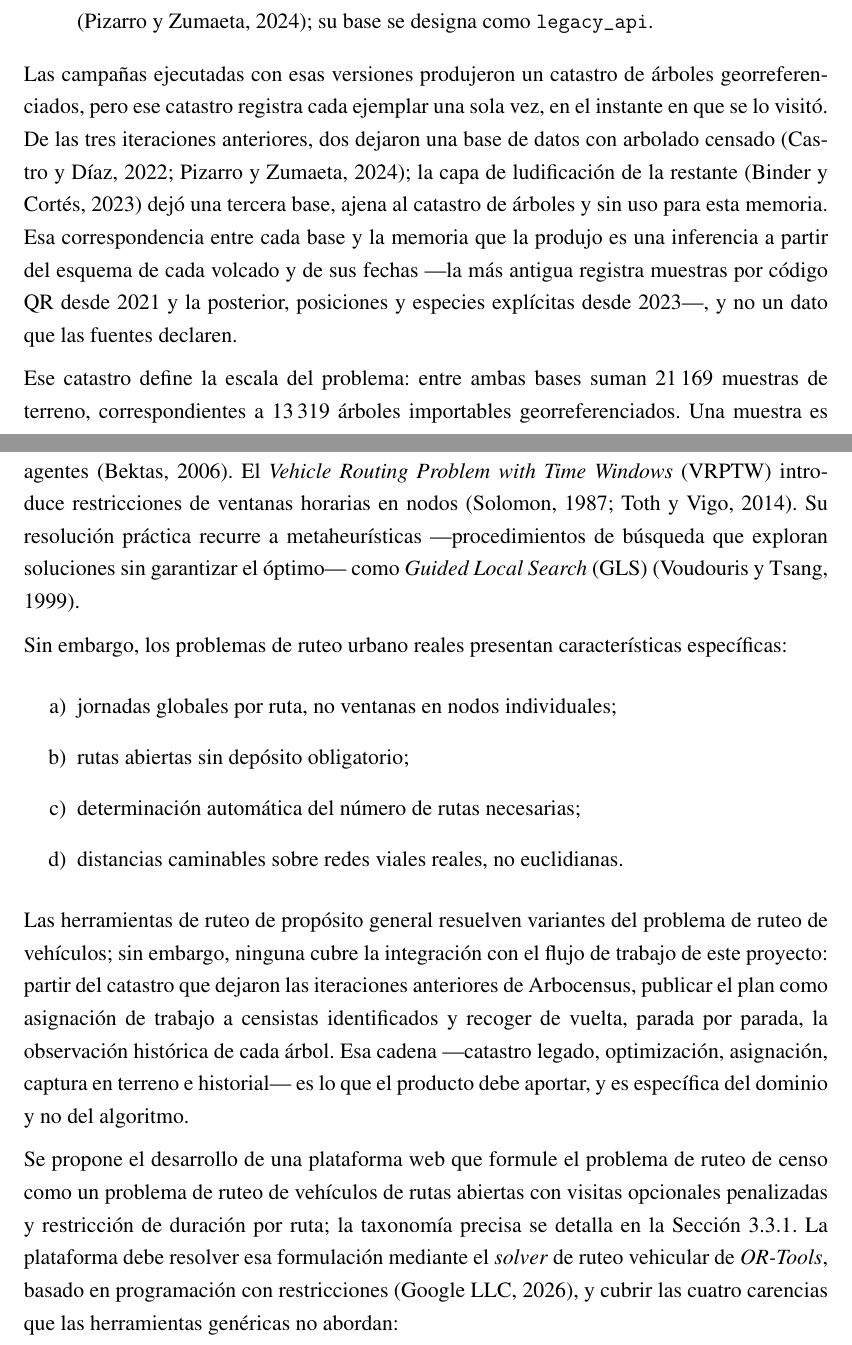
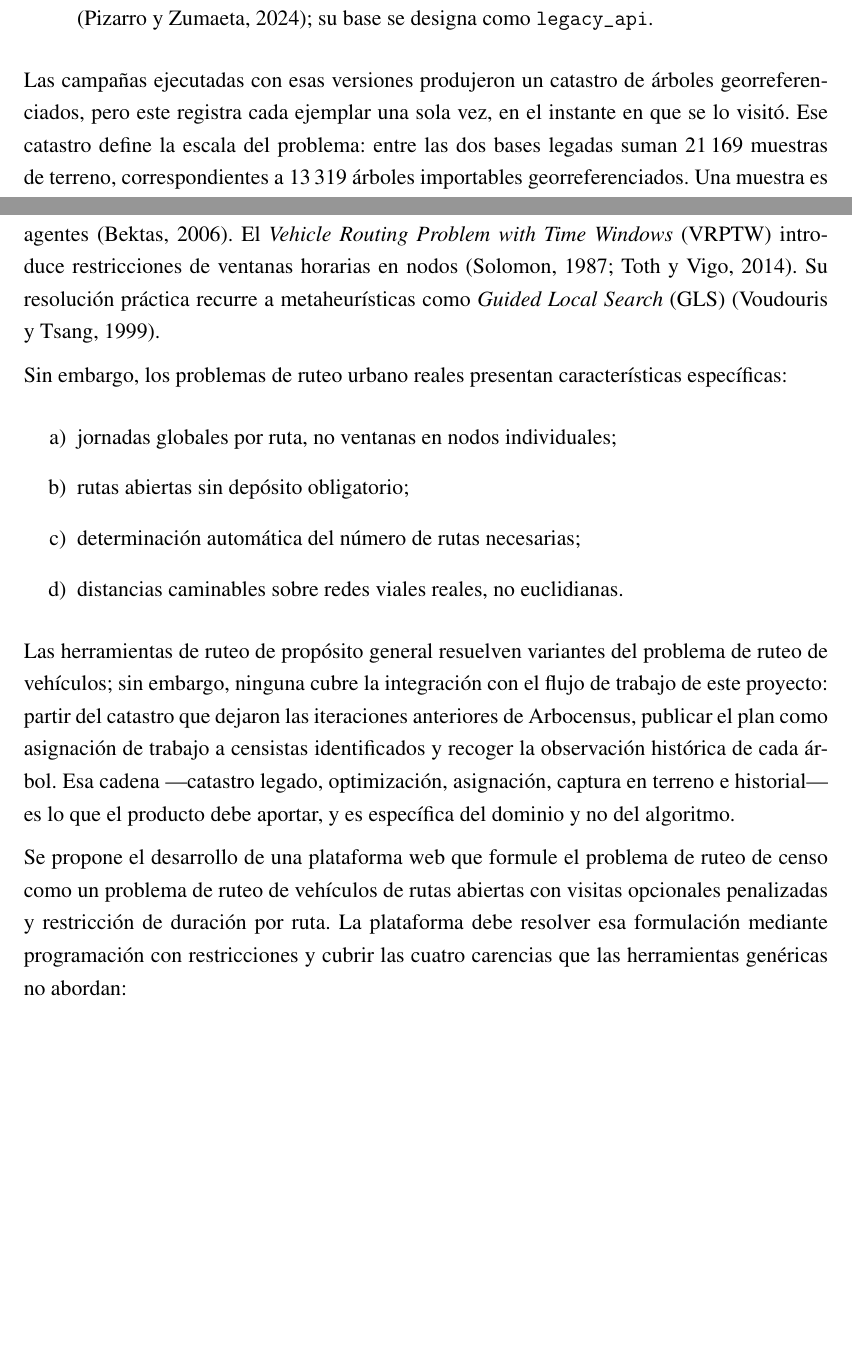
Before and after one commit to AlbertoZuiga/arbocensus, a LaTeX thesis (docs/thesis/main.tex, which reads docs/thesis/secciones/01-problematica.tex, docs/thesis/secciones/02-solucion.tex): two parts of pages 10 and 13 of 148, joined at a grey line, cut so that both start at the same text, the shorter picture padded with empty space. Compiled offline with pdfLaTeX.

Commit message:
docs(thesis): trim provenance and solver detail from ch1 and ch2
Ch1 keeps only the catastro scale figures and ch2 no longer names the
solver library; the ortools citation moves to its technical
introduction in section 3.3.4.

Co-Authored-By: Claude Fable 5 <noreply@anthropic.com>

```diff
--- a/docs/thesis/secciones/01-problematica.tex
+++ b/docs/thesis/secciones/01-problematica.tex
@@ -79,16 +79,8 @@ La plataforma de censado se construyó en iteraciones sucesivas desde 2021:
 %     2021) queda resuelta a 2021 por el commit inicial del repositorio original.
 
 Las campañas ejecutadas con esas versiones produjeron un catastro de árboles georreferenciados, pero
-ese catastro registra cada ejemplar una sola vez, en el instante en que se lo visitó. De las tres
-iteraciones anteriores, dos dejaron una base de datos con arbolado censado
-\citep{castro-diaz2022,pizarro-zumaeta2024}; la capa de ludificación de la restante
-\citep{binder-cortes2023} dejó una tercera base, ajena al catastro de árboles y sin uso para esta
-memoria. Esa correspondencia entre cada base y la memoria que la produjo es una inferencia a partir
-del esquema de cada volcado y de sus fechas ---la más antigua registra muestras por código QR desde
-2021 y la posterior, posiciones y especies explícitas desde 2023---, y no un dato que las fuentes
-declaren.
-
-Ese catastro define la escala del problema: entre ambas bases suman 21\,169
+este registra cada ejemplar una sola vez, en el instante en que se lo visitó. Ese catastro define
+la escala del problema: entre las dos bases legadas suman 21\,169
 muestras de terreno, correspondientes a 13\,319 árboles importables georreferenciados. Una muestra
 es una captura individual y un mismo ejemplar puede acumular varias, de modo que el arbolado se
 consolida agrupándolas por su identificador; las reglas de depuración y consolidación se documentan
--- a/docs/thesis/secciones/02-solucion.tex
+++ b/docs/thesis/secciones/02-solucion.tex
@@ -8,8 +8,7 @@ El problema de ruteo de censos se relaciona con dos variantes conocidas de la in
 operativa. El \textit{Multiple Travelling Salesman Problem} (mTSP) generaliza el TSP a múltiples
 agentes \citep{bektas2006multiple}. El \textit{Vehicle Routing Problem with Time Windows} (VRPTW)
 introduce restricciones de ventanas horarias en nodos \citep{solomon1987algorithms,
-toth2014vehicle}. Su resolución práctica recurre a metaheurísticas ---procedimientos de búsqueda que
-exploran soluciones sin garantizar el óptimo--- como \textit{Guided Local Search} (GLS)
+toth2014vehicle}. Su resolución práctica recurre a metaheurísticas como \textit{Guided Local Search} (GLS)
 \citep{voudouris1999guided}.
 
 Sin embargo, los problemas de ruteo urbano reales presentan características específicas:
@@ -24,16 +23,14 @@ Las herramientas de ruteo de propósito general resuelven variantes del problema
 vehículos; sin embargo, ninguna cubre la integración con el flujo de trabajo de este proyecto:
 partir del catastro que dejaron
 las iteraciones anteriores de Arbocensus, publicar el plan como asignación de trabajo a censistas
-identificados y recoger de vuelta, parada por parada, la observación histórica de cada árbol. Esa
+identificados y recoger la observación histórica de cada árbol. Esa
 cadena ---catastro legado, optimización, asignación, captura en terreno e historial--- es lo que el
 producto debe aportar, y es específica del dominio y no del algoritmo.
 
 Se propone el desarrollo de una plataforma web que formule el problema de ruteo de censo como un
 problema de ruteo de vehículos de rutas abiertas con visitas opcionales penalizadas y restricción de
-duración por ruta; la taxonomía precisa se detalla en la Sección~\ref{sec:formulacion}. La
-plataforma debe resolver esa formulación mediante el \textit{solver} de ruteo vehicular de
-\textit{OR-Tools}, basado en programación con restricciones \citep{ortools}, y cubrir las cuatro
-carencias que las herramientas genéricas no abordan:
+duración por ruta. La plataforma debe resolver esa formulación mediante programación con
+restricciones y cubrir las cuatro carencias que las herramientas genéricas no abordan:
 \begin{enumerate}
   \item determinar automáticamente el número de rutas necesarias $k$ dado el conjunto de árboles $P =
         \{p_1, \ldots, p_n\}$ y los parámetros $T_{\min}$, $T_{\max}$, $s$ (tiempo de servicio por
```
Also changed, not shown: docs/thesis/secciones/03-diseno.tex (+2 -2 lines).
